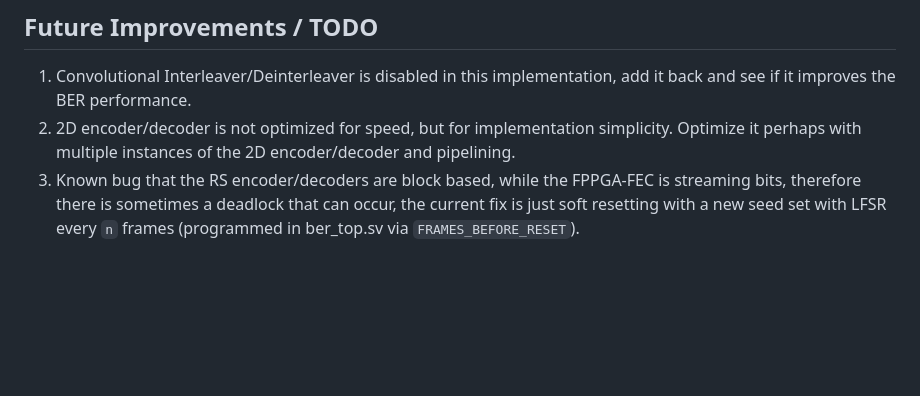
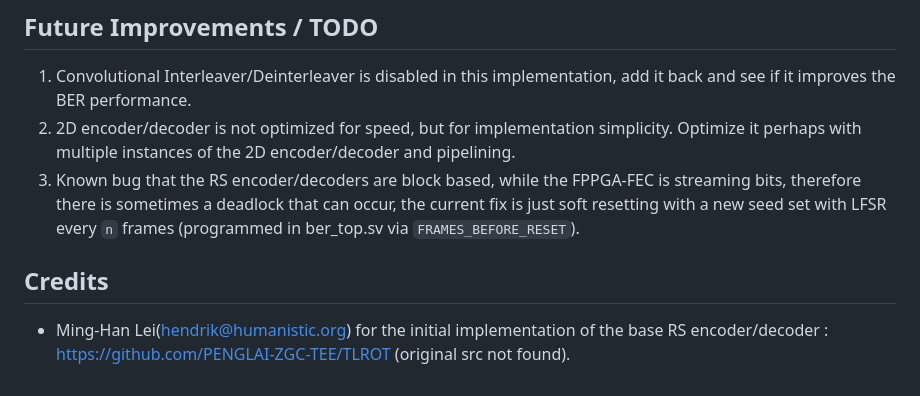
Before and after one commit to 0vp/uoft-research-intern-s25, a Markdown page: BER_SIM_ZCU102/README.md, the part around the change. GitHub-like rendering; blank space fills up the shorter version.

Commit message:
add base RS credits

```diff
--- a/BER_SIM_ZCU102/README.md
+++ b/BER_SIM_ZCU102/README.md
@@ -212,3 +212,6 @@ python3 plot.py
 1. Convolutional Interleaver/Deinterleaver is disabled in this implementation, add it back and see if it improves the BER performance.
 1. 2D encoder/decoder is not optimized for speed, but for implementation simplicity. Optimize it perhaps with multiple instances of the 2D encoder/decoder and pipelining.
 1. Known bug that the RS encoder/decoders are block based, while the FPPGA-FEC is streaming bits, therefore there is sometimes a deadlock that can occur, the current fix is just soft resetting with a new seed set with LFSR every `n` frames (programmed in ber_top.sv via `FRAMES_BEFORE_RESET`).
+
+## Credits
+- Ming-Han Lei(hendrik@humanistic.org) for the initial implementation of the base RS encoder/decoder : https://github.com/PENGLAI-ZGC-TEE/TLROT (original src not found).
```
